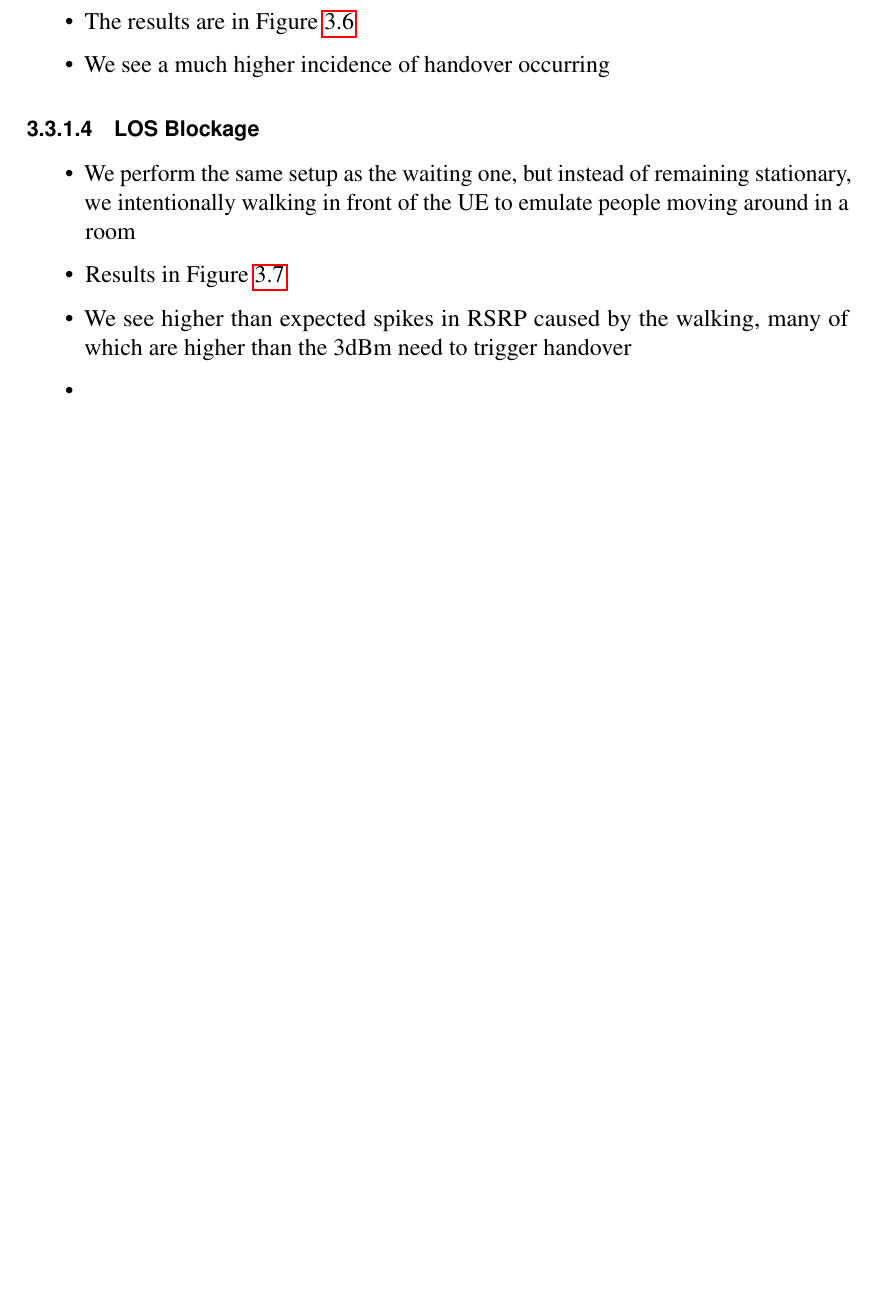
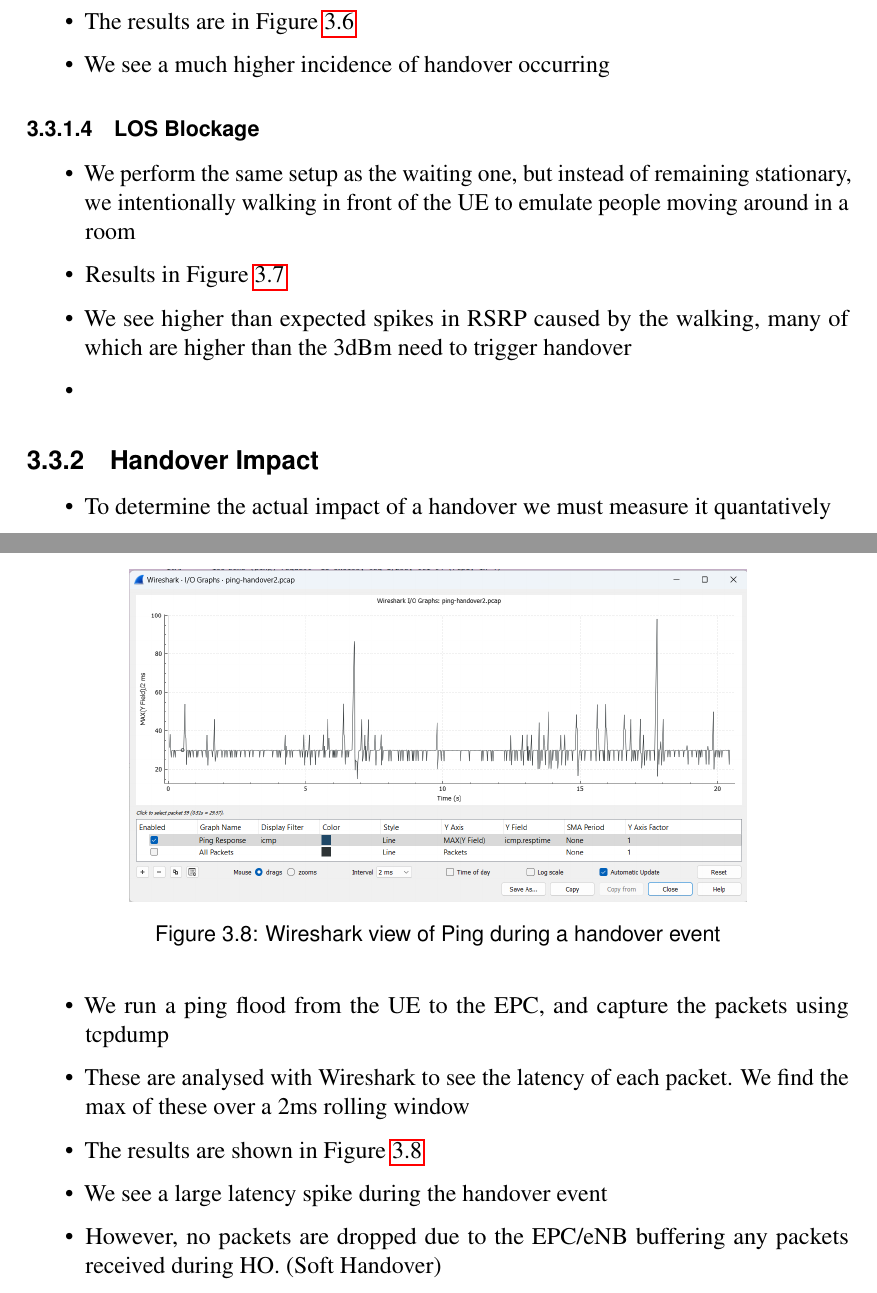
Before and after one commit to WilliamMoolman/Indoor-Handover-tex, a LaTeX thesis (dissertation.tex, which reads src/3_methods.tex): part of page 16 of 19 before the commit and two parts of pages 16 and 17 of 19 after it, the two joined at a grey line, cut so that both start at the same text, the shorter picture padded with empty space. Compiled offline with pdfLaTeX.

```diff
--- a/src/3_methods.tex
+++ b/src/3_methods.tex
@@ -129,3 +129,20 @@
 
 \item We see higher than expected spikes in RSRP caused by the walking, many of which are higher than the 3dBm need to trigger handover
 \item \end{itemize}
+
+\subsection{Handover Impact}
+\begin{itemize}
+    \item To determine the actual impact of a handover we must measure it quantatively
+    \item We run a ping flood from the UE to the EPC, and capture the packets using tcpdump
+    \item These are analysed with Wireshark to see the latency of each packet. We find the max of  these over a 2ms rolling window
+    \item The results are shown in Figure \ref{fig:methods:ping-handover}
+\begin{figure}
+    \centering
+    \includegraphics[width=0.75\linewidth]{src//img/ping-handover.png}
+    \caption{Wireshark view of Ping during a handover event}
+    \label{fig:methods:ping-handover}
+\end{figure}
+
+\item We see a large latency spike during the handover event
+\item However, no packets are dropped due to the EPC/eNB buffering any packets received during HO. (Soft Handover)
+\end{itemize}
```
Also changed, not shown: src/img/ping-handover.png (added).
